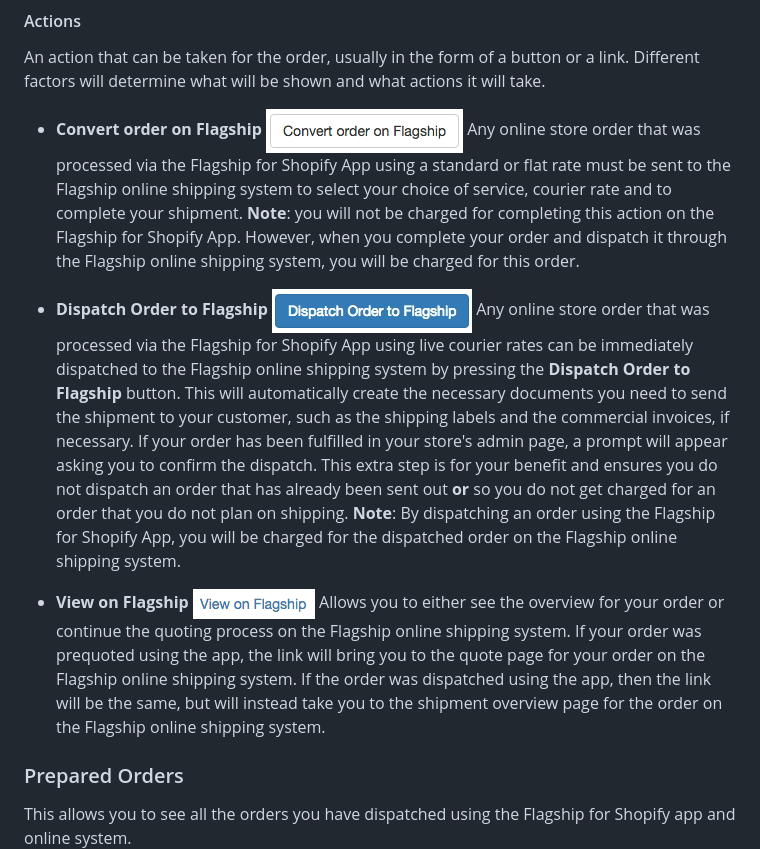
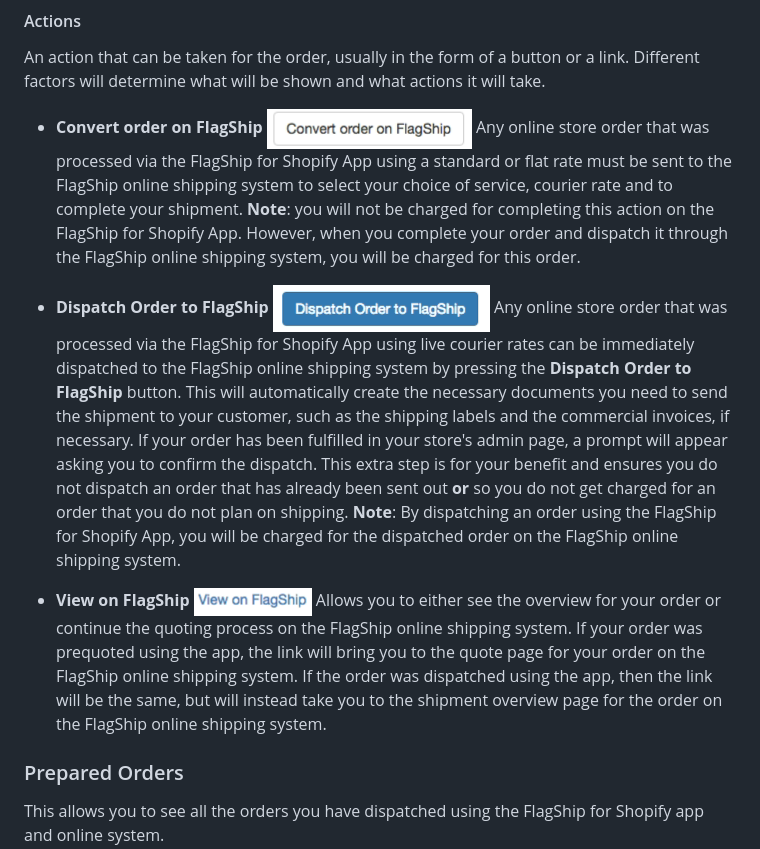
Before and after one commit to flagshipcompany/shopify-app-public, a Markdown page: README.md, the part around the change printed below. Rendered like a GitHub page; pictures changed too: img/convert_order.png, img/dispatch_order.png, img/view_on_flagship.png.

Commit message:
Updated documentation with new screenshots and flagship naming scheme to match app

```diff
--- a/README.md
+++ b/README.md
@@ -113,22 +110,22 @@ Checks to see if the order has been fufilled in your admin page. An order is con
 #### Actions
 An action that can be taken for the order, usually in the form of a button or a link. Different factors will determine what will be shown and what actions it will take.
 
-* **Convert order on Flagship**
+* **Convert order on FlagShip**
 ![Convert Order](https://raw.githubusercontent.com/flagshipcompany/shopify-app-public/master/img/convert_order.png)
-Any online store order that was processed via the Flagship for Shopify App using a standard or flat rate must be sent to the Flagship online shipping system to select your choice of service, courier rate and to complete your shipment.
-**Note**: you will not be charged for completing this action on the Flagship for Shopify App. However, when you complete your order and dispatch it through the Flagship online shipping system, you will be charged for this order.
+Any online store order that was processed via the FlagShip for Shopify App using a standard or flat rate must be sent to the FlagShip online shipping system to select your choice of service, courier rate and to complete your shipment.
+**Note**: you will not be charged for completing this action on the FlagShip for Shopify App. However, when you complete your order and dispatch it through the FlagShip online shipping system, you will be charged for this order.
 
-* **Dispatch Order to Flagship**
+* **Dispatch Order to FlagShip**
 ![Dispatch Order](https://raw.githubusercontent.com/flagshipcompany/shopify-app-public/master/img/dispatch_order.png)
-Any online store order that was processed via the Flagship for Shopify App using live courier rates can be immediately dispatched to the Flagship online shipping system by pressing the **Dispatch Order to Flagship** button. This will automatically create the necessary documents you need to send the shipment to your customer, such as the shipping labels and the commercial invoices, if necessary. If your order has been fulfilled in your store's admin page, a prompt will appear asking you to confirm the dispatch. This extra step is for your benefit and ensures you do not dispatch an order that has already been sent out **or** so you do not get charged for an order that you do not plan on shipping.
-**Note**: By dispatching an order using the Flagship for Shopify App, you will be charged for the dispatched order on the Flagship online shipping system.
+Any online store order that was processed via the FlagShip for Shopify App using live courier rates can be immediately dispatched to the FlagShip online shipping system by pressing the **Dispatch Order to FlagShip** button. This will automatically create the necessary documents you need to send the shipment to your customer, such as the shipping labels and the commercial invoices, if necessary. If your order has been fulfilled in your store's admin page, a prompt will appear asking you to confirm the dispatch. This extra step is for your benefit and ensures you do not dispatch an order that has already been sent out **or** so you do not get charged for an order that you do not plan on shipping.
+**Note**: By dispatching an order using the FlagShip for Shopify App, you will be charged for the dispatched order on the FlagShip online shipping system.
 
-* **View on Flagship**
-![View On Flagship](https://raw.githubusercontent.com/flagshipcompany/shopify-app-public/master/img/view_on_flagship.png)
-Allows you to either see the overview for your order or continue the quoting process on the Flagship online shipping system. If your order was prequoted using the app, the link will bring you to the quote page for your order on the Flagship online shipping system. If the order was dispatched using the app, then the link will be the same, but will instead take you to the shipment overview page for the order on the Flagship online shipping system.
+* **View on FlagShip**
+![View On FlagShip](https://raw.githubusercontent.com/flagshipcompany/shopify-app-public/master/img/view_on_flagship.png)
+Allows you to either see the overview for your order or continue the quoting process on the FlagShip online shipping system. If your order was prequoted using the app, the link will bring you to the quote page for your order on the FlagShip online shipping system. If the order was dispatched using the app, then the link will be the same, but will instead take you to the shipment overview page for the order on the FlagShip online shipping system.
 
 ### Prepared Orders
-This allows you to see all the orders you have dispatched using the Flagship for Shopify app and online system.
+This allows you to see all the orders you have dispatched using the FlagShip for Shopify app and online system.
 ![Shipments Page](https://raw.githubusercontent.com/flagshipcompany/shopify-app-public/master/img/shipments.png)
 
 * **Order Number**
```
Also changed, not shown: other parts of README.md (+28 -31 lines), img/pending_orders.png, img/pending_orders_prompt.png, img/token_register.png.
